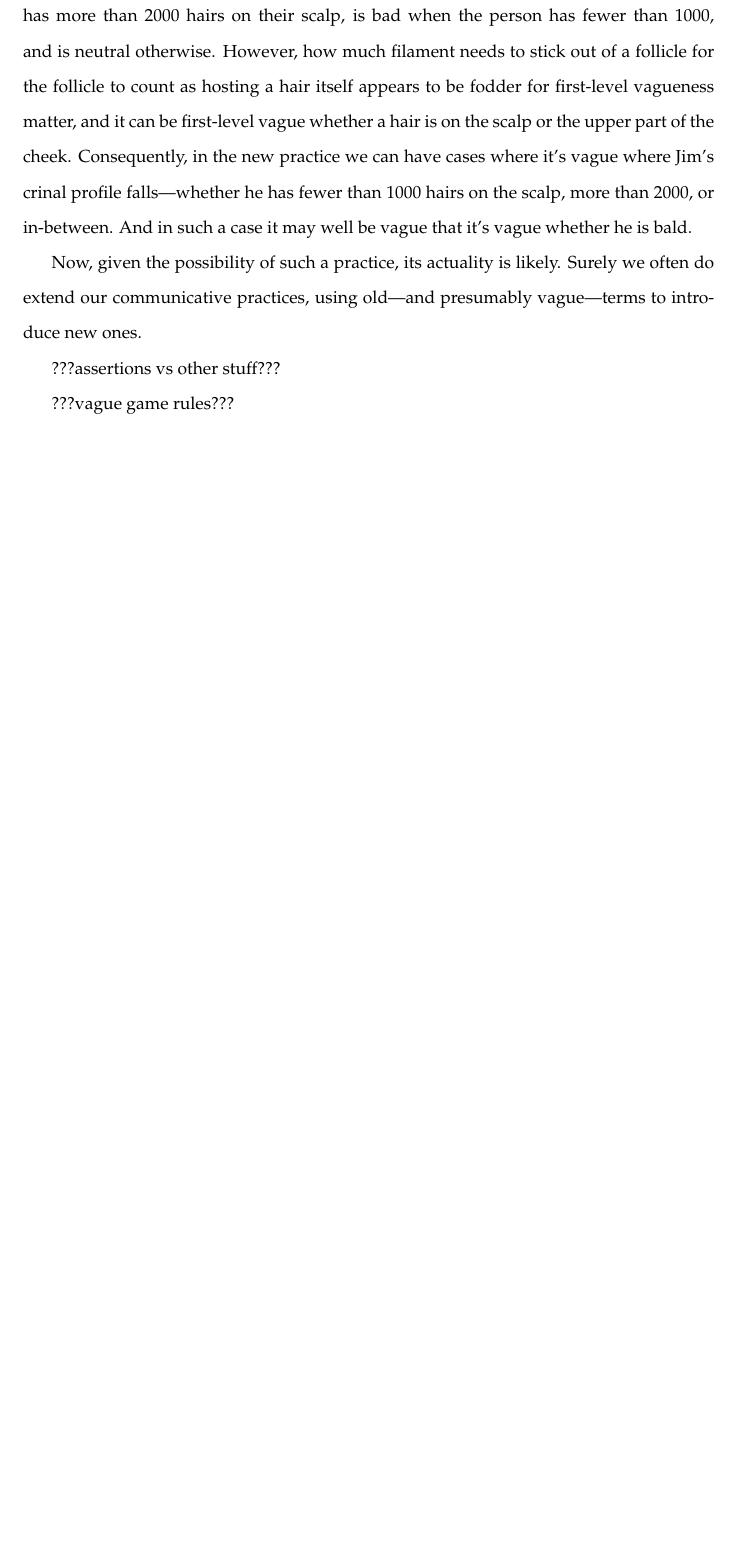
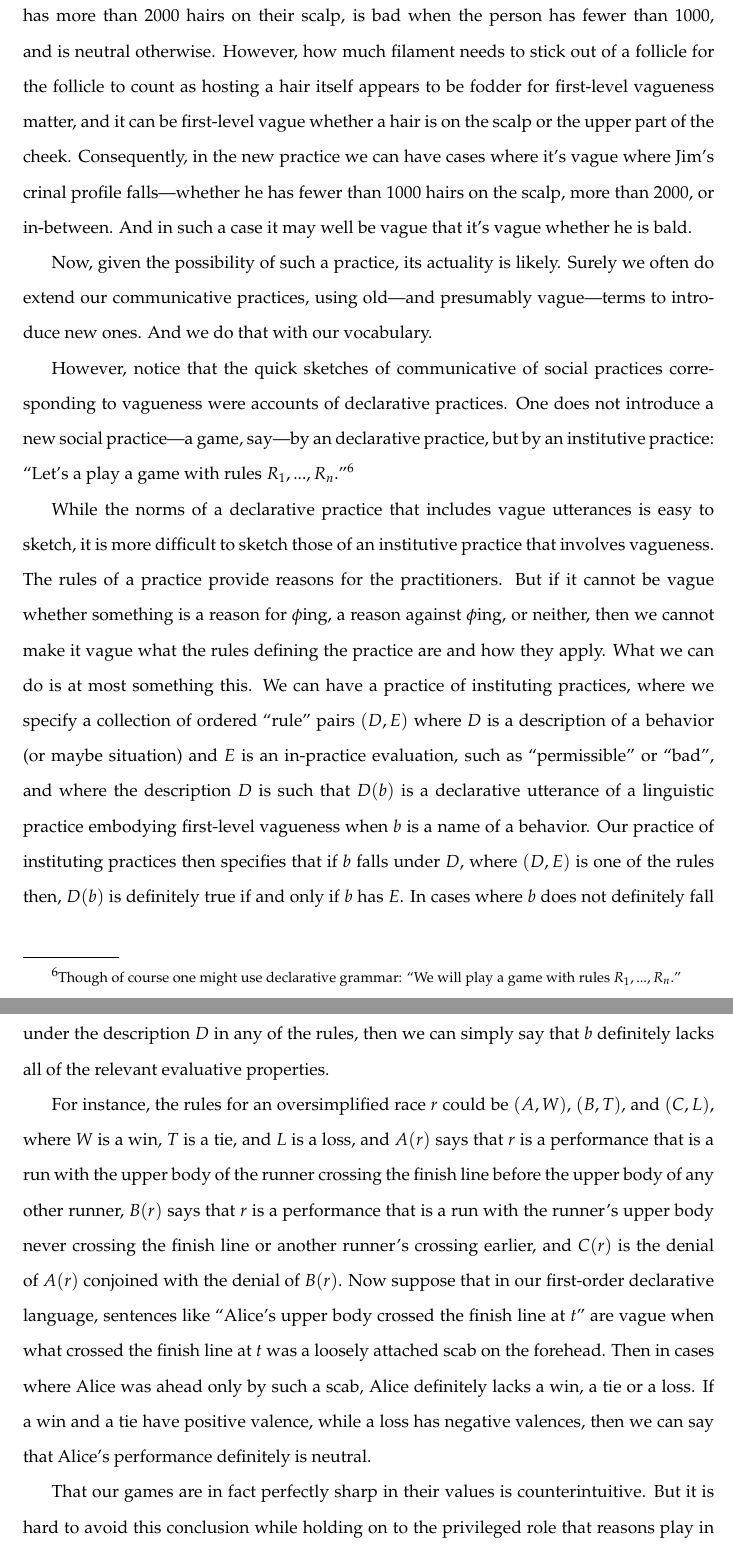
Before and after one commit to arpruss/norms-and-forms, a LaTeX thesis (document.tex, which reads chapter7.tex): part of page 206 of 263 before the commit and two parts of pages 206 and 207 of 264 after it, the two joined at a grey line, cut so that both start at the same text, the shorter picture padded with empty space. Compiled offline with pdfLaTeX.

Commit message:
sharp reasons

```diff
--- a/chapter7.tex
+++ b/chapter7.tex
@@ -389,11 +389,37 @@ Consequently, in the new practice we can have cases where it's vague where Jim's
 1000 hairs on the scalp, more than 2000, or in-between. And in such a case it may well be vague that it's vague whether he is bald.
 
 Now, given the possibility of such a practice, its actuality is likely. Surely we often do extend our communicative practices,
-using old---and presumably vague---terms to introduce new ones.
+using old---and presumably vague---terms to introduce new ones. And we do that with our vocabulary.
 
-???assertions vs other stuff???
+However, notice that the quick sketches of communicative of social practices corresponding to vagueness were accounts of declarative
+practices. One does not introduce a new social practice---a game, say---by an declarative practice, but by an
+institutive practice: ``Let's a play a game with rules $R_1,...,R_n$.''\footnote{Though of course one might
+use declarative grammar: ``We will play a game with rules $R_1,...,R_n$.''}
 
-???vague game rules???
+While the norms of a declarative practice that includes vague utterances is easy to sketch, it is more difficult to sketch those of
+an institutive practice that involves vagueness. The rules of a practice provide reasons for the practitioners. But if
+it cannot be vague whether something is a reason for $\phi$ing, a reason against $\phi$ing, or neither, then we cannot make it
+vague what the rules defining the practice are and how they apply. What we can do is at most something this. We can have a practice
+of instituting practices, where we specify a collection of ordered ``rule'' pairs $(D,E)$ where $D$ is a description of a behavior (or maybe situation) and $E$ is an in-practice evaluation, such as ``permissible''
+or ``bad'', and where the description $D$ is such that $D(b)$ is a declarative utterance of a linguistic practice embodying first-level
+vagueness when $b$ is a name of a behavior. Our practice of instituting practices then specifies that if $b$ falls under $D$, where
+$(D,E)$ is one of the rules then, $D(b)$ is definitely true if and only if $b$ has $E$.
+In cases where $b$ does not definitely fall under the description $D$ in any of the rules, then we can simply say that $b$ definitely
+lacks all of the relevant evaluative properties.
+
+For instance, the rules for an oversimplified race $r$ could be $(A,W)$, $(B,T)$, and $(C,L)$, where $W$ is a win, $T$ is a tie,
+and $L$ is a loss, and $A(r)$ says that $r$ is a performance that is a run with the upper body of the runner crossing the finish
+line before the upper body of any other runner, $B(r)$ says that $r$ is a performance that is a run with the runner's upper body never
+crossing the finish line or another runner's crossing earlier, and $C(r)$ is the denial of $A(r)$ conjoined with the denial of $B(r)$.
+Now suppose that in our first-order declarative language, sentences like ``Alice's upper body crossed the finish line at $t$'' are vague
+when what crossed the finish line at $t$ was a loosely attached scab on the forehead. Then in cases where Alice was ahead only by such
+a scab, Alice definitely lacks a win, a tie or a loss. If a win and a tie have positive valence, while a loss has negative valences, then
+we can say that Alice's performance definitely is neutral.
+
+That our games are in fact perfectly sharp in their values is counterintuitive. But it is hard to avoid this conclusion while holding
+on to the privileged role that reasons play in our lives that forces them to be sharp.
+
+??more
 
 \subsection{The neo-Aristotelian account}
 The neo-Aristotelian account allows us to have a completely sharp world, with facts of the matter about significant and insignificant
```
Also changed, not shown: chapter7.tex (10 more changed lines).
